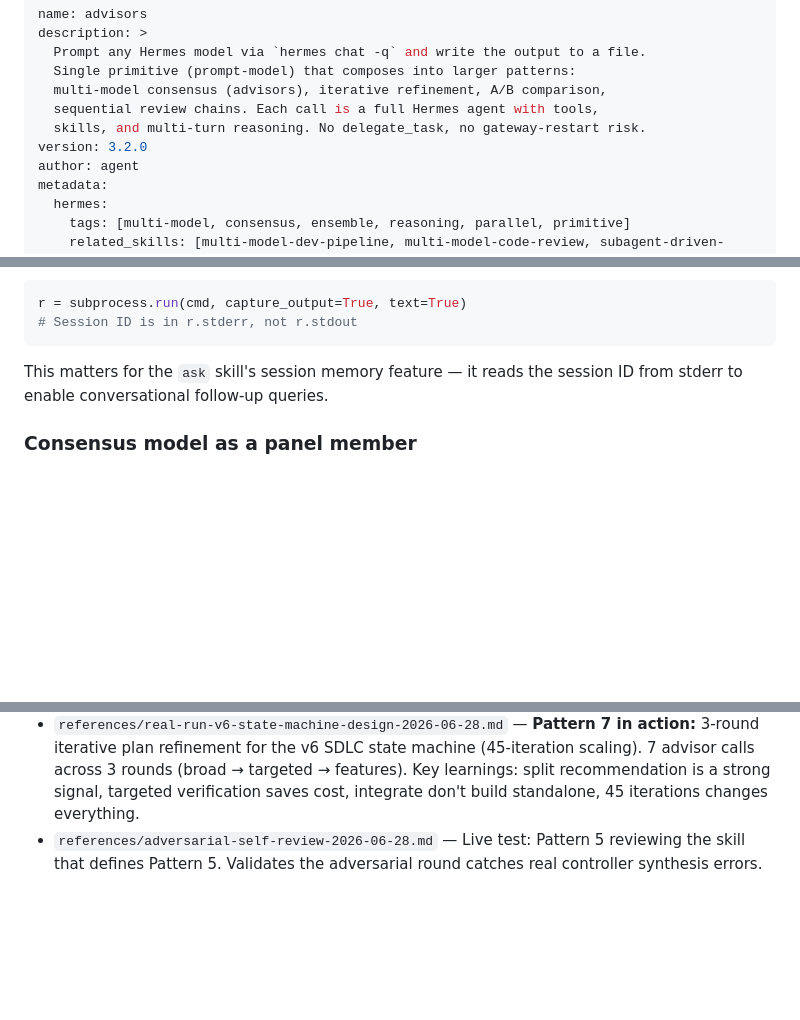
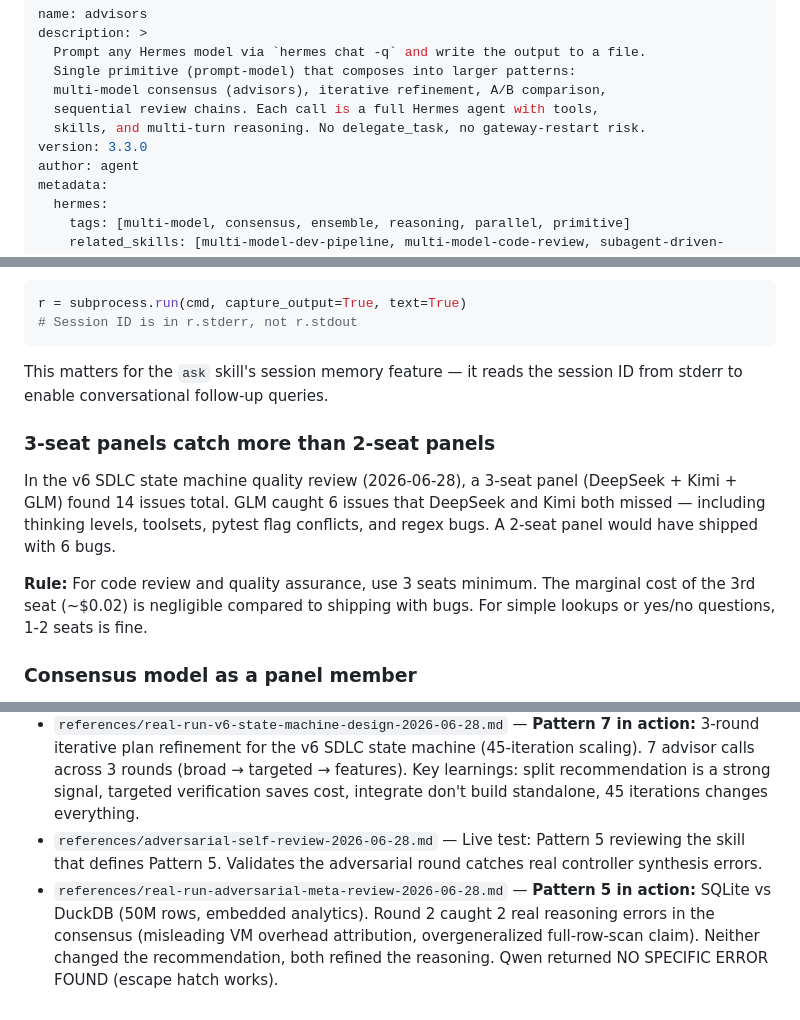
Before and after one commit to whichguy/hermes-skills-marketplace, a Markdown page: skills/advisors/SKILL.md, 3 parts joined by grey strips. Drawn GitHub-style; blank space fills up the shorter version.

Commit message:
advisors v3.3.0: version bump + DuckDB test case reference
Config deference + GLM synthesis + context pollution pitfall.
Added DuckDB live test to References section.

```diff
--- a/skills/advisors/SKILL.md
+++ b/skills/advisors/SKILL.md
@@ -6,7 +6,7 @@ description: >
   multi-model consensus (advisors), iterative refinement, A/B comparison,
   sequential review chains. Each call is a full Hermes agent with tools,
   skills, and multi-turn reasoning. No delegate_task, no gateway-restart risk.
-version: 3.2.0
+version: 3.3.0
 author: agent
 metadata:
   hermes:
@@ -1041,6 +1041,17 @@ r = subprocess.run(cmd, capture_output=True, text=True)
 This matters for the `ask` skill's session memory feature — it reads the
 session ID from stderr to enable conversational follow-up queries.
 
+### 3-seat panels catch more than 2-seat panels
+
+In the v6 SDLC state machine quality review (2026-06-28), a 3-seat panel
+(DeepSeek + Kimi + GLM) found 14 issues total. GLM caught 6 issues that
+DeepSeek and Kimi both missed — including thinking levels, toolsets, pytest
+flag conflicts, and regex bugs. A 2-seat panel would have shipped with 6 bugs.
+
+**Rule:** For code review and quality assurance, use 3 seats minimum. The
+marginal cost of the 3rd seat (~$0.02) is negligible compared to shipping
+with bugs. For simple lookups or yes/no questions, 1-2 seats is fine.
+
 ### Consensus model as a panel member
 
 If the synthesis model also answered independently, it's biased toward its own
@@ -1172,3 +1183,4 @@ python3 prompt_model.py -m <model> -p <prompt> [--context ...] -o <file>
 - `references/` — Real-run logs (historical, from council v1 and advisors v2)
 - `references/real-run-v6-state-machine-design-2026-06-28.md` — **Pattern 7 in action:** 3-round iterative plan refinement for the v6 SDLC state machine (45-iteration scaling). 7 advisor calls across 3 rounds (broad → targeted → features). Key learnings: split recommendation is a strong signal, targeted verification saves cost, integrate don't build standalone, 45 iterations changes everything.
 - `references/adversarial-self-review-2026-06-28.md` — Live test: Pattern 5 reviewing the skill that defines Pattern 5. Validates the adversarial round catches real controller synthesis errors.
+- `references/real-run-adversarial-meta-review-2026-06-28.md` — **Pattern 5 in action:** SQLite vs DuckDB (50M rows, embedded analytics). Round 2 caught 2 real reasoning errors in the consensus (misleading VM overhead attribution, overgeneralized full-row-scan claim). Neither changed the recommendation, both refined the reasoning. Qwen returned NO SPECIFIC ERROR FOUND (escape hatch works).
```
